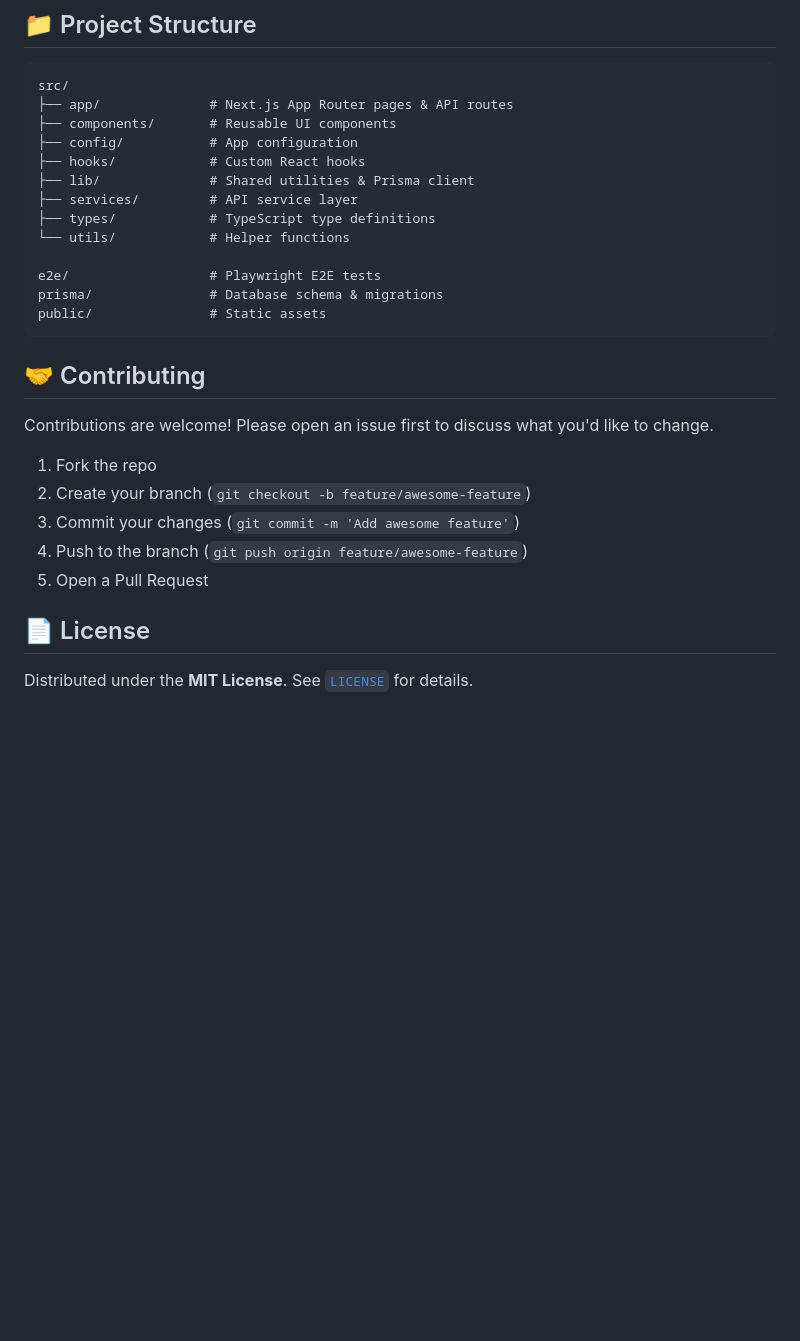
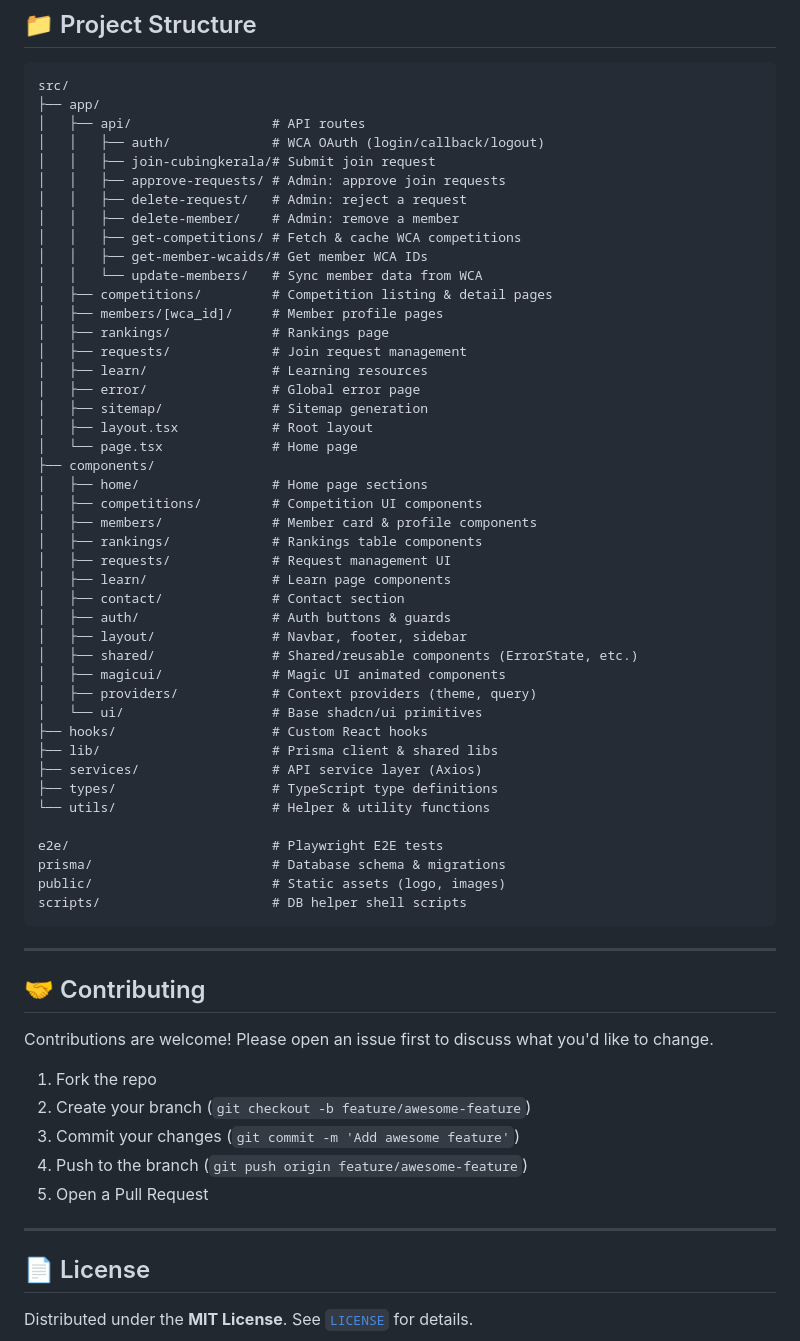
Before and after one commit to cubingkeralaorg/cubingkerala, a Markdown page: README.md, the part around one of its changes. Drawn GitHub-style; blank space fills up the shorter version.

Commit message:
docs: update README with full project details

````diff
--- a/README.md
+++ b/README.md
@@ -86,19 +135,52 @@ Open [http://localhost:3000](http://localhost:3000) to view the app.
 
 ```
 src/
-├── app/              # Next.js App Router pages & API routes
-├── components/       # Reusable UI components
-├── config/           # App configuration
-├── hooks/            # Custom React hooks
-├── lib/              # Shared utilities & Prisma client
-├── services/         # API service layer
-├── types/            # TypeScript type definitions
-└── utils/            # Helper functions
+├── app/
+│   ├── api/                  # API routes
+│   │   ├── auth/             # WCA OAuth (login/callback/logout)
+│   │   ├── join-cubingkerala/# Submit join request
+│   │   ├── approve-requests/ # Admin: approve join requests
+│   │   ├── delete-request/   # Admin: reject a request
+│   │   ├── delete-member/    # Admin: remove a member
+│   │   ├── get-competitions/ # Fetch & cache WCA competitions
+│   │   ├── get-member-wcaids/# Get member WCA IDs
+│   │   └── update-members/   # Sync member data from WCA
+│   ├── competitions/         # Competition listing & detail pages
+│   ├── members/[wca_id]/     # Member profile pages
+│   ├── rankings/             # Rankings page
+│   ├── requests/             # Join request management
+│   ├── learn/                # Learning resources
+│   ├── error/                # Global error page
+│   ├── sitemap/              # Sitemap generation
+│   ├── layout.tsx            # Root layout
+│   └── page.tsx              # Home page
+├── components/
+│   ├── home/                 # Home page sections
+│   ├── competitions/         # Competition UI components
+│   ├── members/              # Member card & profile components
+│   ├── rankings/             # Rankings table components
+│   ├── requests/             # Request management UI
+│   ├── learn/                # Learn page components
+│   ├── contact/              # Contact section
+│   ├── auth/                 # Auth buttons & guards
+│   ├── layout/               # Navbar, footer, sidebar
+│   ├── shared/               # Shared/reusable components (ErrorState, etc.)
+│   ├── magicui/              # Magic UI animated components
+│   ├── providers/            # Context providers (theme, query)
+│   └── ui/                   # Base shadcn/ui primitives
+├── hooks/                    # Custom React hooks
+├── lib/                      # Prisma client & shared libs
+├── services/                 # API service layer (Axios)
+├── types/                    # TypeScript type definitions
+└── utils/                    # Helper & utility functions
 
-e2e/                  # Playwright E2E tests
-prisma/               # Database schema & migrations
-public/               # Static assets
+e2e/                          # Playwright E2E tests
+prisma/                       # Database schema & migrations
+public/                       # Static assets (logo, images)
+scripts/                      # DB helper shell scripts
 ```
+
+---
 
 ## 🤝 Contributing
 
@@ -110,6 +192,8 @@ Contributions are welcome! Please open an issue first to discuss what you'd like
 4. Push to the branch (`git push origin feature/awesome-feature`)
 5. Open a Pull Request
 
+---
+
 ## 📄 License
 
 Distributed under the **MIT License**. See [`LICENSE`](LICENSE) for details.
````
Also changed, not shown: other parts of README.md (+67 -18 lines).
